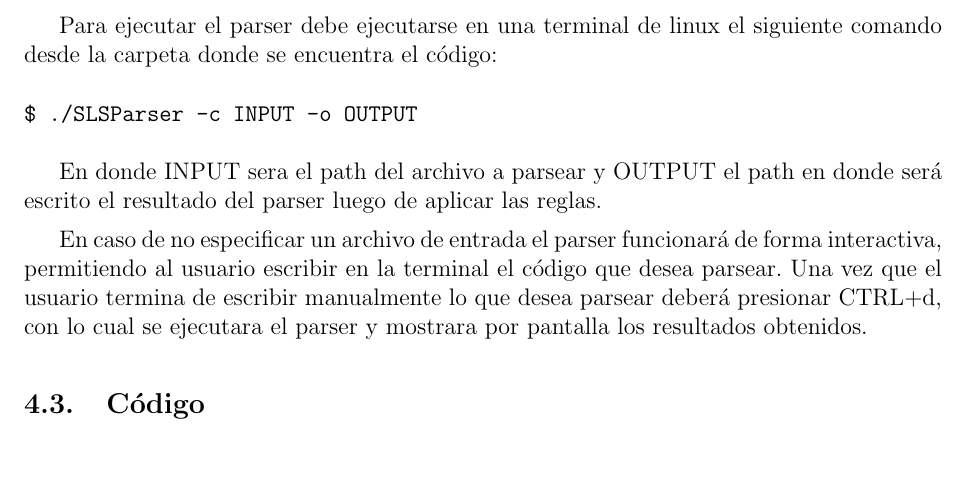
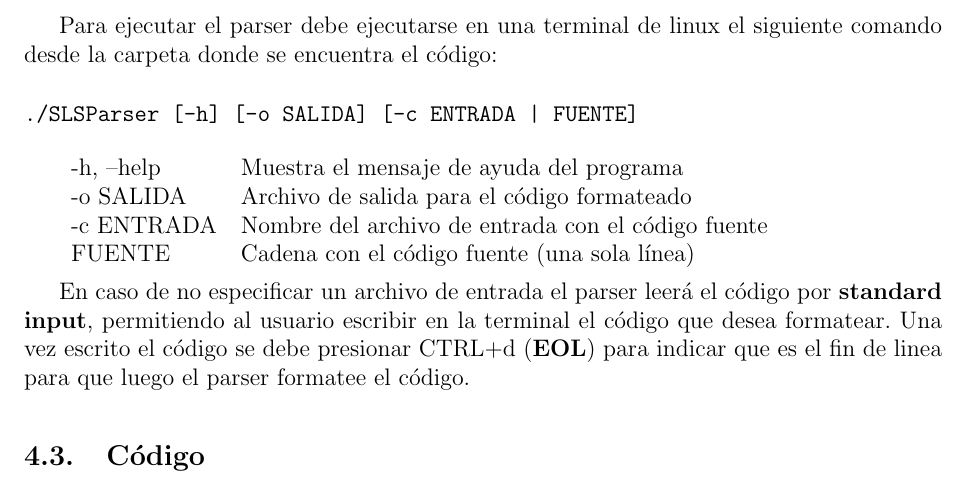
Before and after one commit to mcaravario/tleng-tp, a LaTeX document (informe/informe.tex, which reads informe/apendice.tex): part of page 15 of 23, cut so that both start at the same text, the shorter picture padded with empty space. Compiled offline with pdfLaTeX.

Commit message:
[INFORME] Emprolija Modo de uso

```diff
--- a/informe/apendice.tex
+++ b/informe/apendice.tex
@@ -22,19 +22,21 @@ o descargandolo de su pagina oficial \url{http://www.dabeaz.com/ply/}
 Para ejecutar el parser debe ejecutarse en una terminal de linux el siguiente
 comando desde la carpeta donde se encuentra el código:
 \begin{verbatim}
-$ ./SLSParser -c INPUT -o OUTPUT
+./SLSParser [-h] [-o SALIDA] [-c ENTRADA | FUENTE]
 \end{verbatim}
 
-
-En donde INPUT sera el path del archivo a parsear y OUTPUT el path en donde
-será escrito el resultado del parser luego de aplicar las reglas.
+\begin{tabular}{ll}
+     -h, --help    &  Muestra el mensaje de ayuda del programa \\
+     -o SALIDA     &  Archivo de salida para el código formateado \\
+     -c ENTRADA    &  Nombre del archivo de entrada con el código fuente \\
+     FUENTE        &  Cadena con el código fuente (una sola línea)
+\end{tabular}
 
 En caso de no
-especificar un archivo de entrada el parser funcionará de forma interactiva,
-permitiendo al usuario escribir en la terminal el código que desea parsear. Una
-vez que el usuario termina de escribir manualmente lo que desea parsear deberá
-presionar CTRL+d, con lo cual se ejecutara el parser y mostrara por pantalla
-los resultados obtenidos.
+especificar un archivo de entrada el parser leerá el código por \textbf{standard input},
+permitiendo al usuario escribir en la terminal el código que desea formatear. Una vez escrito
+el código se debe presionar CTRL+d (\textbf{EOL}) para indicar que es el fin de linea para que
+luego el parser formatee el código.
 
 \subsection{Código}
 A continuación presentamos el codigo utilizado para generar las reglas del
```
